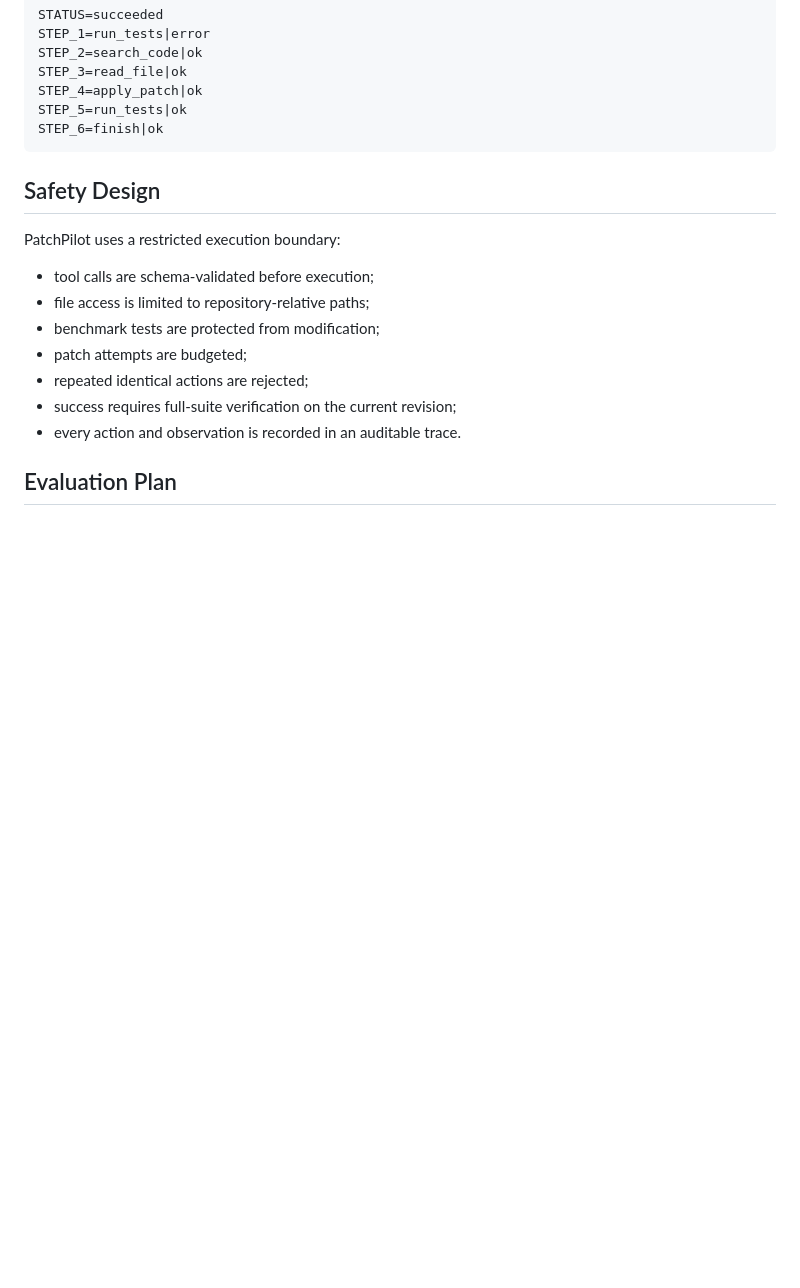
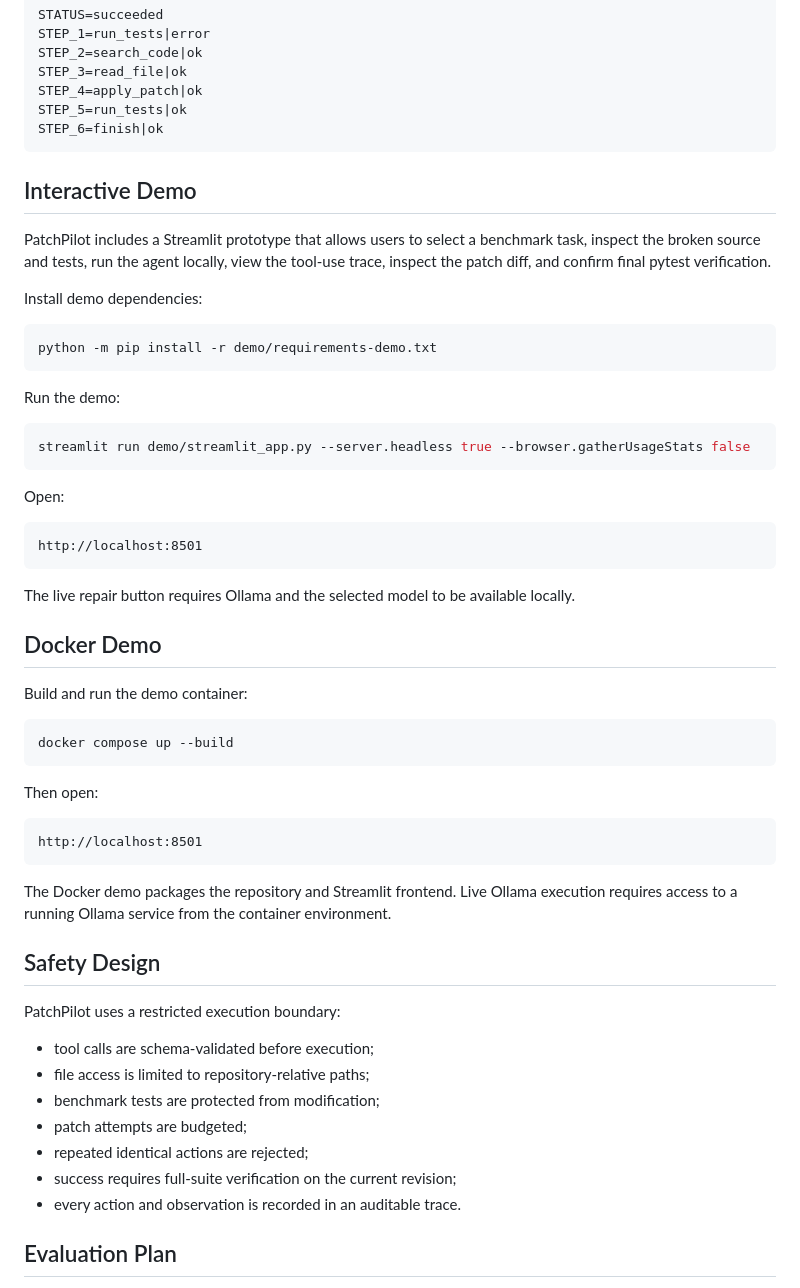
Before and after one commit to tivdzualubem/patchpilot-agentic-ai, a Markdown page: README.md, the part around the change. Drawn GitHub-style; blank space fills up the shorter version.

Commit message:
Document interactive demo and Docker usage

````diff
--- a/README.md
+++ b/README.md
@@ -144,6 +144,47 @@ STEP_5=run_tests|ok
 STEP_6=finish|ok
 ```
 
+
+## Interactive Demo
+
+PatchPilot includes a Streamlit prototype that allows users to select a benchmark task, inspect the broken source and tests, run the agent locally, view the tool-use trace, inspect the patch diff, and confirm final pytest verification.
+
+Install demo dependencies:
+
+```bash
+python -m pip install -r demo/requirements-demo.txt
+```
+
+Run the demo:
+
+```bash
+streamlit run demo/streamlit_app.py --server.headless true --browser.gatherUsageStats false
+```
+
+Open:
+
+```text
+http://localhost:8501
+```
+
+The live repair button requires Ollama and the selected model to be available locally.
+
+## Docker Demo
+
+Build and run the demo container:
+
+```bash
+docker compose up --build
+```
+
+Then open:
+
+```text
+http://localhost:8501
+```
+
+The Docker demo packages the repository and Streamlit frontend. Live Ollama execution requires access to a running Ollama service from the container environment.
+
 ## Safety Design
 
 PatchPilot uses a restricted execution boundary:
````
